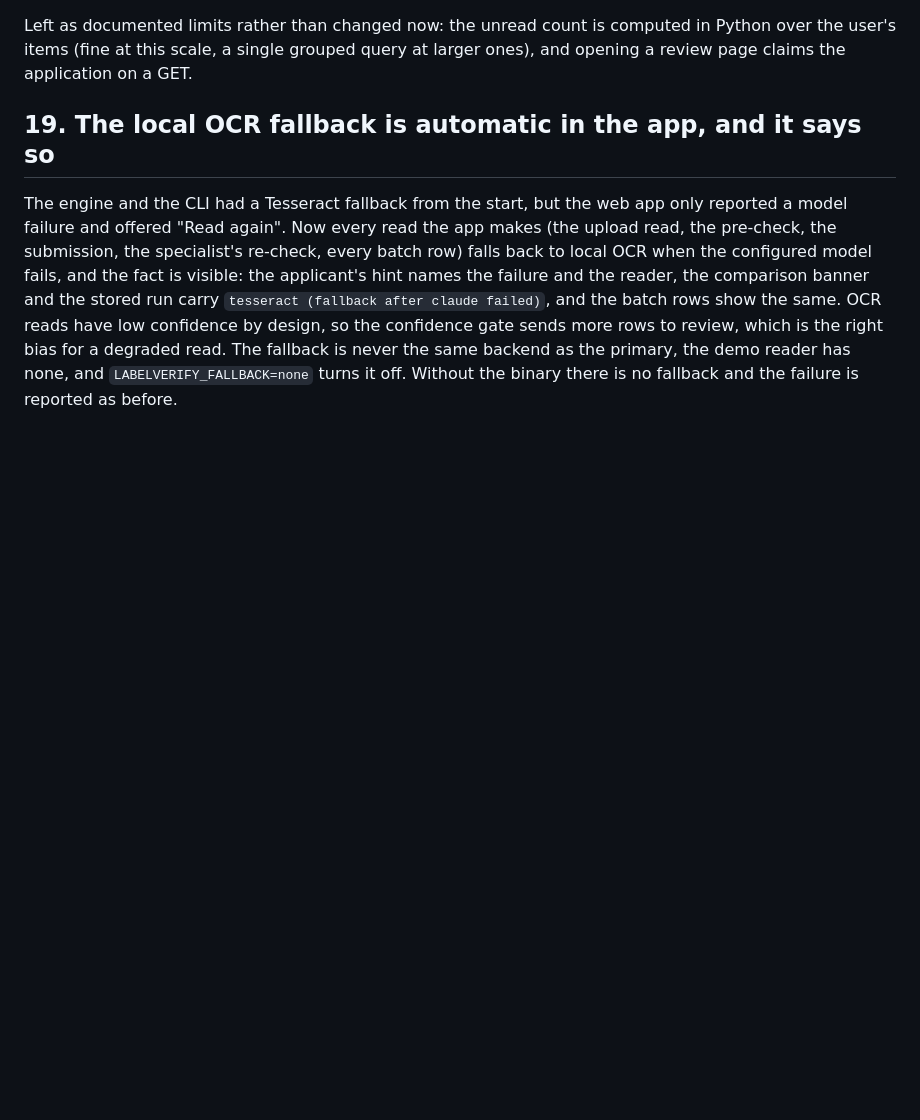
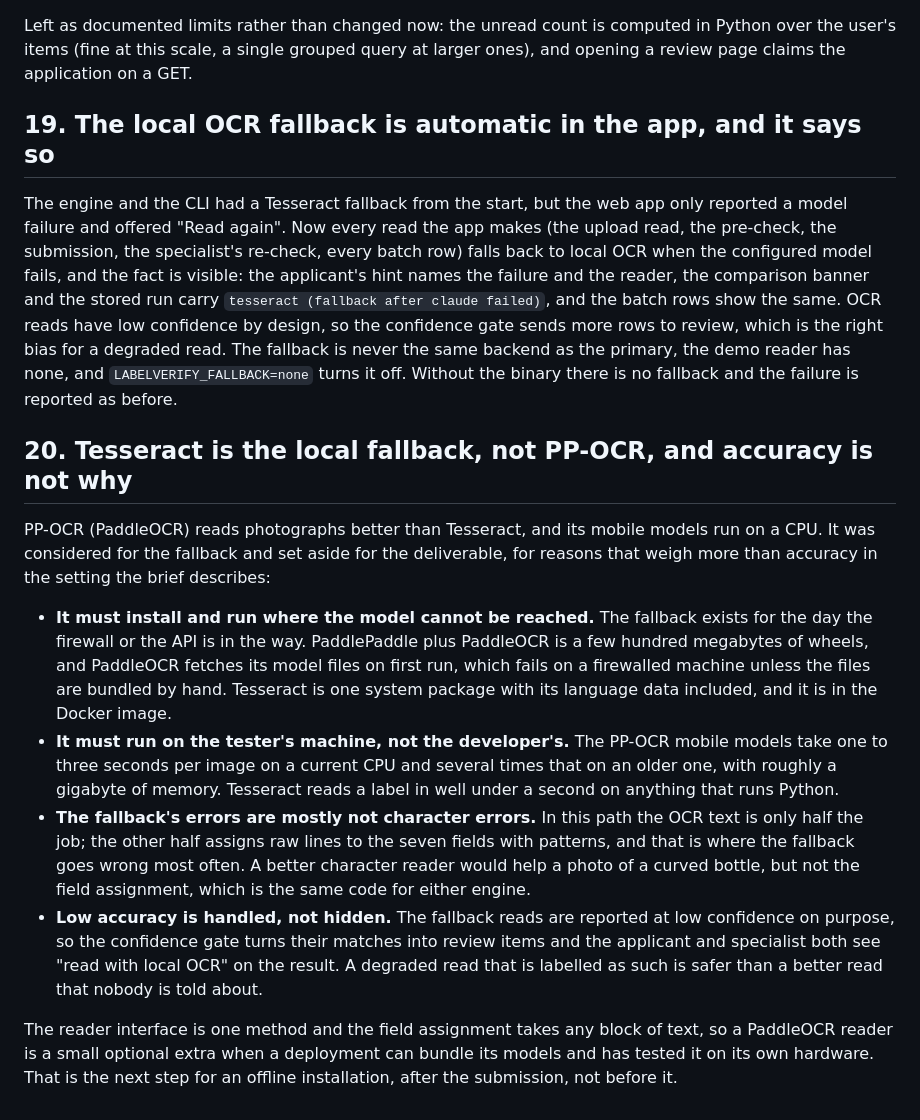
Before and after one commit to ezhucs1/ttb-takehome, a Markdown page: docs/decisions.md, the part around the change. GitHub-like rendering; blank space fills up the shorter version.

```diff
--- a/docs/decisions.md
+++ b/docs/decisions.md
@@ -451,3 +451,33 @@ OCR reads have low confidence by design, so the confidence gate sends more rows
 review, which is the right bias for a degraded read. The fallback is never the same
 backend as the primary, the demo reader has none, and `LABELVERIFY_FALLBACK=none` turns
 it off. Without the binary there is no fallback and the failure is reported as before.
+
+## 20. Tesseract is the local fallback, not PP-OCR, and accuracy is not why
+
+PP-OCR (PaddleOCR) reads photographs better than Tesseract, and its mobile models run on
+a CPU. It was considered for the fallback and set aside for the deliverable, for reasons
+that weigh more than accuracy in the setting the brief describes:
+
+- **It must install and run where the model cannot be reached.** The fallback exists for
+  the day the firewall or the API is in the way. PaddlePaddle plus PaddleOCR is a few
+  hundred megabytes of wheels, and PaddleOCR fetches its model files on first run, which
+  fails on a firewalled machine unless the files are bundled by hand. Tesseract is one
+  system package with its language data included, and it is in the Docker image.
+- **It must run on the tester's machine, not the developer's.** The PP-OCR mobile models
+  take one to three seconds per image on a current CPU and several times that on an older
+  one, with roughly a gigabyte of memory. Tesseract reads a label in well under a second on
+  anything that runs Python.
+- **The fallback's errors are mostly not character errors.** In this path the OCR text is
+  only half the job; the other half assigns raw lines to the seven fields with patterns,
+  and that is where the fallback goes wrong most often. A better character reader would
+  help a photo of a curved bottle, but not the field assignment, which is the same code
+  for either engine.
+- **Low accuracy is handled, not hidden.** The fallback reads are reported at low
+  confidence on purpose, so the confidence gate turns their matches into review items and
+  the applicant and specialist both see "read with local OCR" on the result. A degraded
+  read that is labelled as such is safer than a better read that nobody is told about.
+
+The reader interface is one method and the field assignment takes any block of text, so
+a PaddleOCR reader is a small optional extra when a deployment can bundle its models and
+has tested it on its own hardware. That is the next step for an offline installation,
+after the submission, not before it.
```
Also changed, not shown: README.md (+7 -0 lines), docs/production.md (+4 -1 lines).
